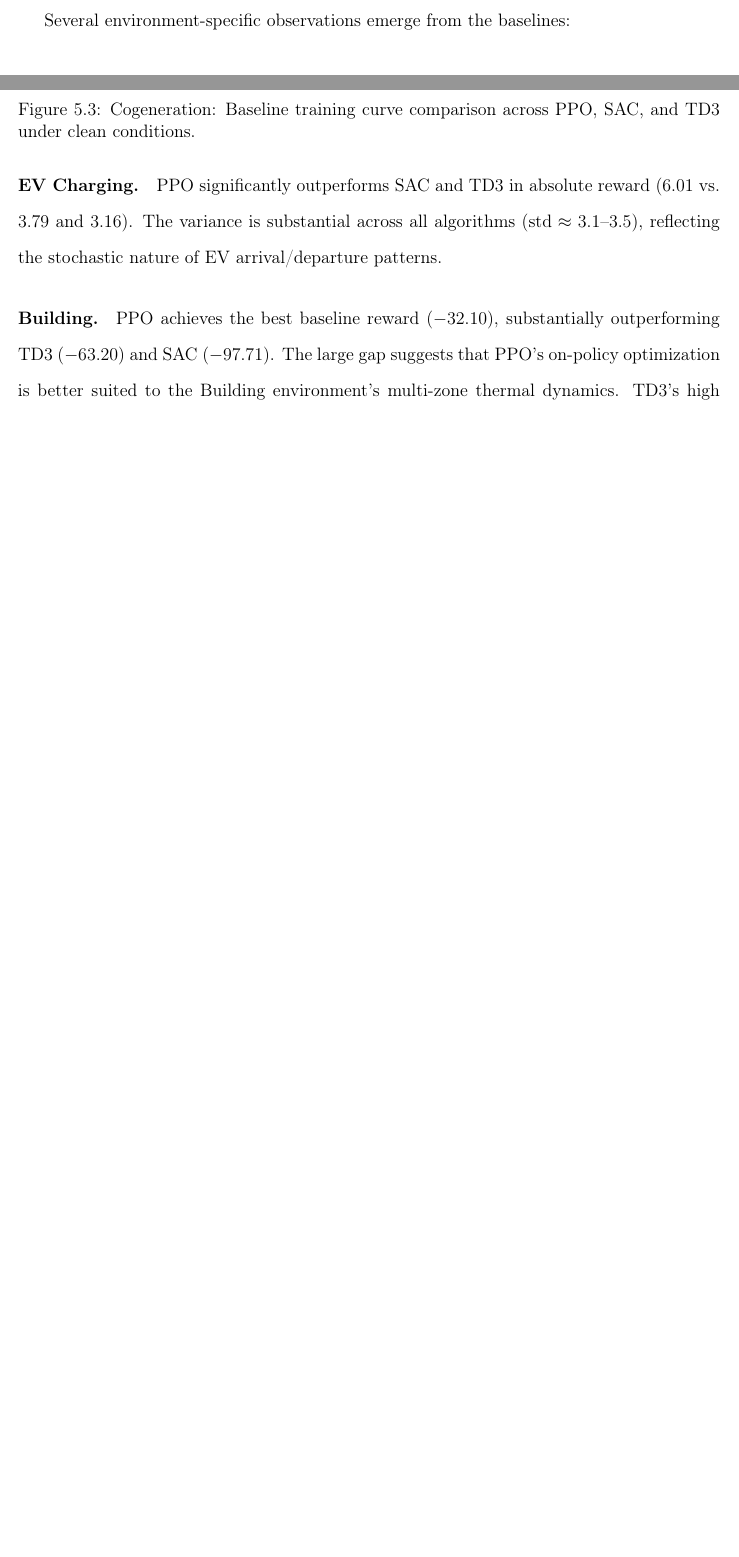
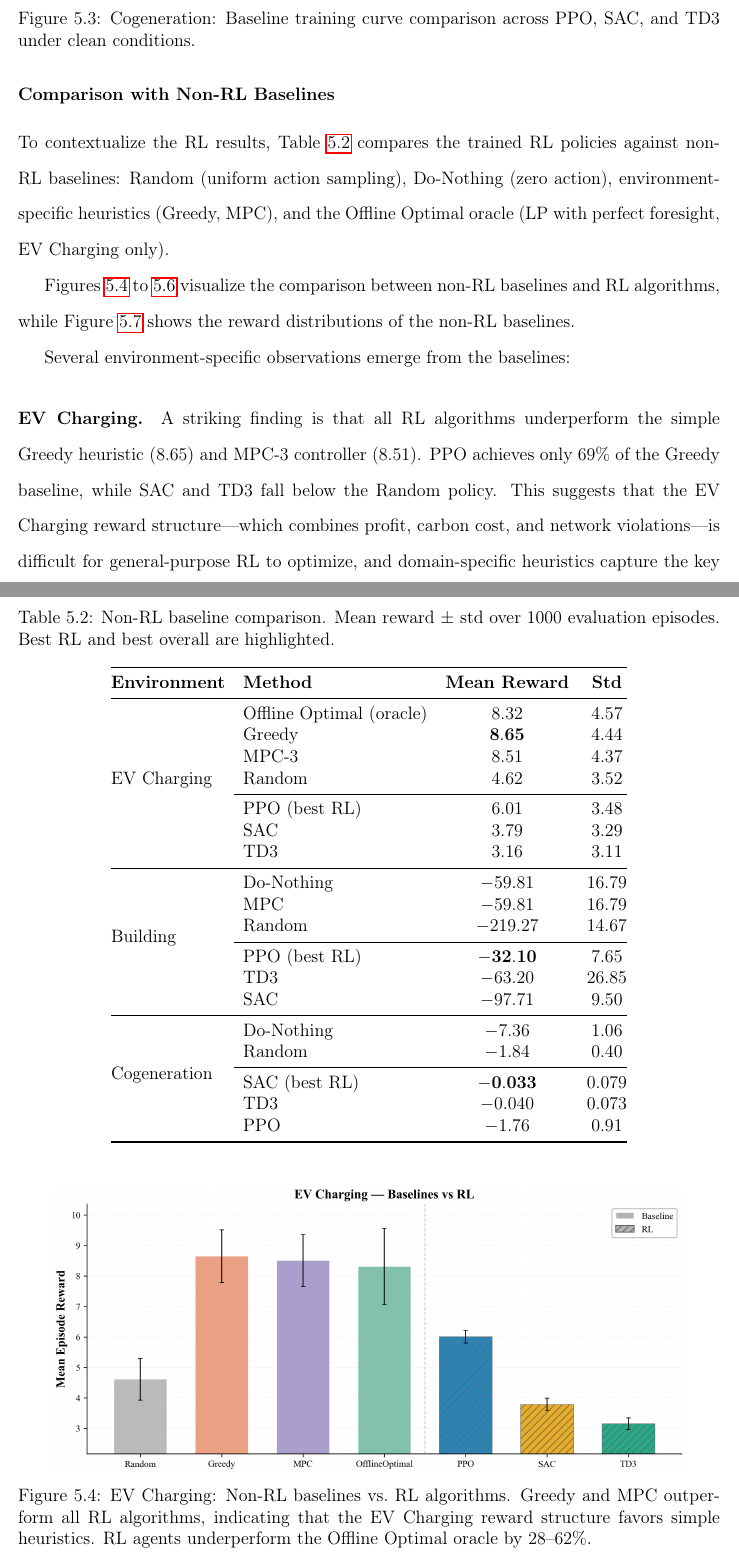
Before and after one commit to MehmetKORUTURK/sustaingym-rl-benchmark, a LaTeX thesis (docs/thesis/main.tex, which reads docs/thesis/chapter5.tex): two parts of pages 95 and 97 of 148 before the commit and two parts of pages 98 and 99 of 152 after it, joined at a grey line, cut so that both start at the same text, the shorter picture padded with empty space. Compiled offline with pdfLaTeX.

Commit message:
Add non-RL baseline comparison to Chapter 5
- New subsection: Comparison with Non-RL Baselines (table + 3 bar charts + 3 violin subfigures)
- Key finding: EV Charging RL underperforms Greedy heuristic (8.65 vs PPO 6.01)
- Building: PPO outperforms all baselines by 46-85%
- Cogeneration: SAC/TD3 vastly outperform Random (50x) and DoNothing (200x)
- Fix duplicate Cogeneration paragraph
- Baseline figures from logs_baseline_test data

Co-Authored-By: Claude Opus 4.6 (1M context) <noreply@anthropic.com>

```diff
--- a/docs/thesis/chapter5.tex
+++ b/docs/thesis/chapter5.tex
@@ -71,3 +71,52 @@ We evaluate the noise robustness of three standard RL algorithms---PPO, SAC, and
 \label{fig:baseline_co}
 \end{figure}
 
+% --- Non-RL Baseline Comparison ---
+\subsubsection{Comparison with Non-RL Baselines}
+
+To contextualize the RL results, \Cref{tab:nonrl_baselines} compares the trained RL policies against non-RL baselines: Random (uniform action sampling), Do-Nothing (zero action), environment-specific heuristics (Greedy, MPC), and the Offline Optimal oracle (LP with perfect foresight, EV Charging only).
+
+\begin{table}[htbp]
+\centering
+\caption{Non-RL baseline comparison. Mean reward $\pm$ std over 1000 evaluation episodes. Best RL and best overall are highlighted.}
+\label{tab:nonrl_baselines}
+\begin{tabular}{@{}llcc@{}}
+\toprule
+\textbf{Environment} & \textbf{Method} & \textbf{Mean Reward} & \textbf{Std} \\
+\midrule
+\multirow{7}{*}{EV Charging}
+    & Offline Optimal (oracle) & $8.32$ & $4.57$ \\
+    & Greedy & $\mathbf{8.65}$ & $4.44$ \\
+    & MPC-3 & $8.51$ & $4.37$ \\
+    & Random & $4.62$ & $3.52$ \\
+    \cmidrule{2-4}
+    & PPO (best RL) & $6.01$ & $3.48$ \\
+    & SAC & $3.79$ & $3.29$ \\
+    & TD3 & $3.16$ & $3.11$ \\
+\midrule
+\multirow{6}{*}{Building}
+    & Do-Nothing & $-59.81$ & $16.79$ \\
+    & MPC & $-59.81$ & $16.79$ \\
+    & Random & $-219.27$ & $14.67$ \\
+    \cmidrule{2-4}
+    & PPO (best RL) & $\mathbf{-32.10}$ & $7.65$ \\
+    & TD3 & $-63.20$ & $26.85$ \\
+    & SAC & $-97.71$ & $9.50$ \\
+\midrule
+\multirow{5}{*}{Cogeneration}
+    & Do-Nothing & $-7.36$ & $1.06$ \\
+    & Random & $-1.84$ & $0.40$ \\
+    \cmidrule{2-4}
+    & SAC (best RL) & $\mathbf{-0.033}$ & $0.079$ \\
+    & TD3 & $-0.040$ & $0.073$ \\
+    & PPO & $-1.76$ & $0.91$ \\
+\bottomrule
+\end{tabular}
+\end{table}
+
+\Cref{fig:baseline_compare_ev,fig:baseline_compare_bu,fig:baseline_compare_co} visualize the comparison between non-RL baselines and RL algorithms, while \Cref{fig:baseline_violin} shows the reward distributions of the non-RL baselines.
+
+\begin{figure}[htbp]
+\centering
+\includegraphics[width=0.9\textwidth]{figures/C_BASEL/evcharging/compare.png}
+\caption{EV Charging: Non-RL baselines vs.\ RL algorithms. Greedy and MPC outperform all RL algorithms, indicating that the EV Charging reward structure favors simple heuristics. RL agents underperform the Offline Optimal oracle by $28$--$62\%$.}
@@ -74,5 +158,7 @@ We evaluate the noise robustness of three standard RL algorithms---PPO, SAC, and
+\label{fig:baseline_violin}
+\end{figure}
+
 Several environment-specific observations emerge from the baselines:
 
-\paragraph{EV Charging.} PPO significantly outperforms SAC and TD3 in absolute reward ($6.01$ vs.\ $3.79$ and $3.16$). The variance is substantial across all algorithms ($\text{std} \approx 3.1$--$3.5$), reflecting the stochastic nature of EV arrival/departure patterns.
+\paragraph{EV Charging.} A striking finding is that all RL algorithms underperform the simple Greedy heuristic ($8.65$) and MPC-3 controller ($8.51$). PPO achieves only $69\%$ of the Greedy baseline, while SAC and TD3 fall below the Random policy. This suggests that the EV Charging reward structure---which combines profit, carbon cost, and network violations---is difficult for general-purpose RL to optimize, and domain-specific heuristics capture the key operational patterns more effectively. The Offline Optimal oracle ($8.32$) is slightly below Greedy, likely because it optimizes a different LP objective than the RL reward.
 
-\paragraph{Building.} PPO achieves the best baseline reward ($-32.10$), substantially outperforming TD3 ($-63.20$) and SAC ($-97.71$). The large gap suggests that PPO's on-policy optimization is better suited to the Building environment's multi-zone thermal dynamics. TD3's high variance ($\text{std} = 26.85$) indicates inconsistent HVAC control across episodes.
```
Also changed, not shown: docs/thesis/TODO.md (+5 -4 lines), docs/thesis/figures/C_BASEL/building/compare.png (added), docs/thesis/figures/C_BASEL/building/violin.png (added), docs/thesis/figures/C_BASEL/cogen/compare.png (added), docs/thesis/figures/C_BASEL/cogen/violin.png (added), docs/thesis/figures/C_BASEL/evcharging/compare.png (added), docs/thesis/figures/C_BASEL/evcharging/violin.png (added), docs/thesis/chapter5.tex (38 more changed lines).
